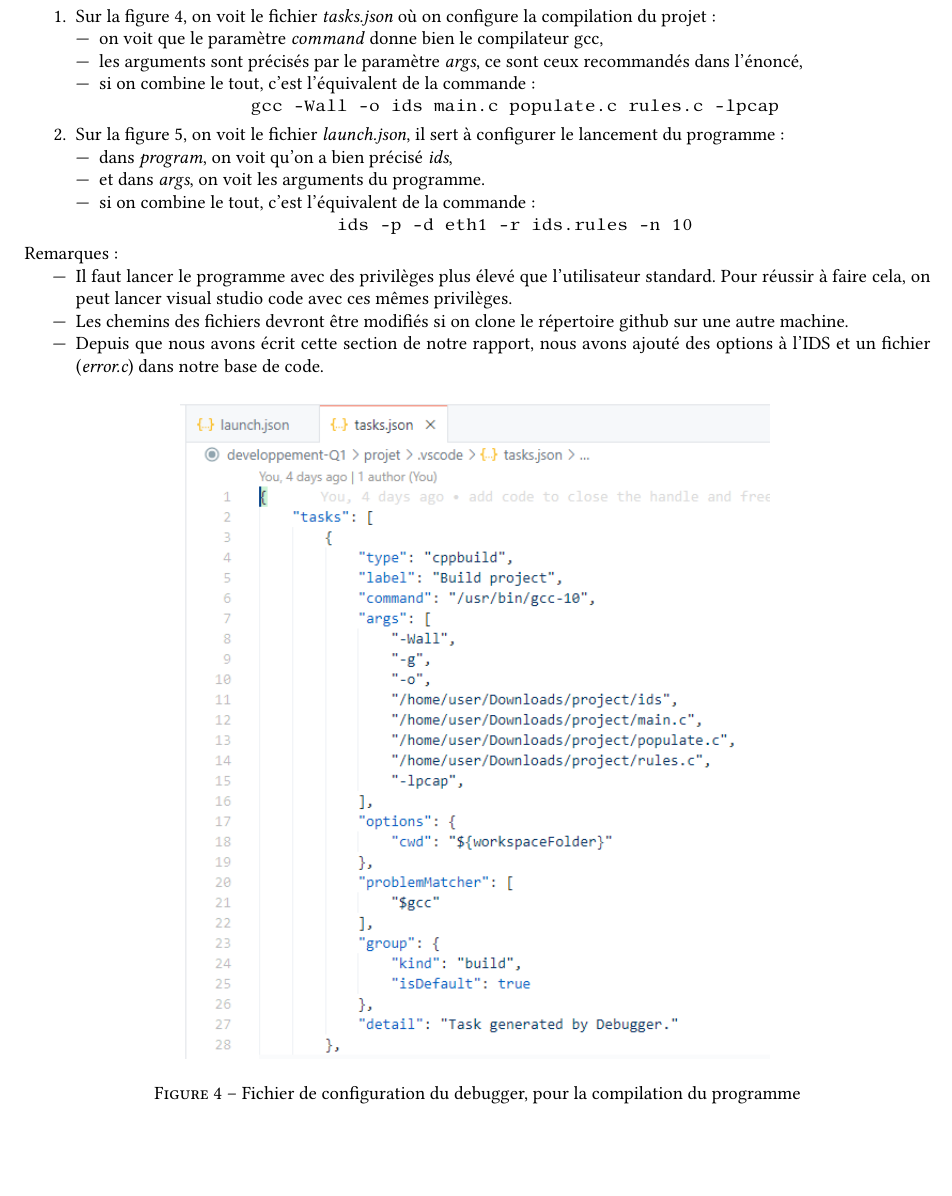
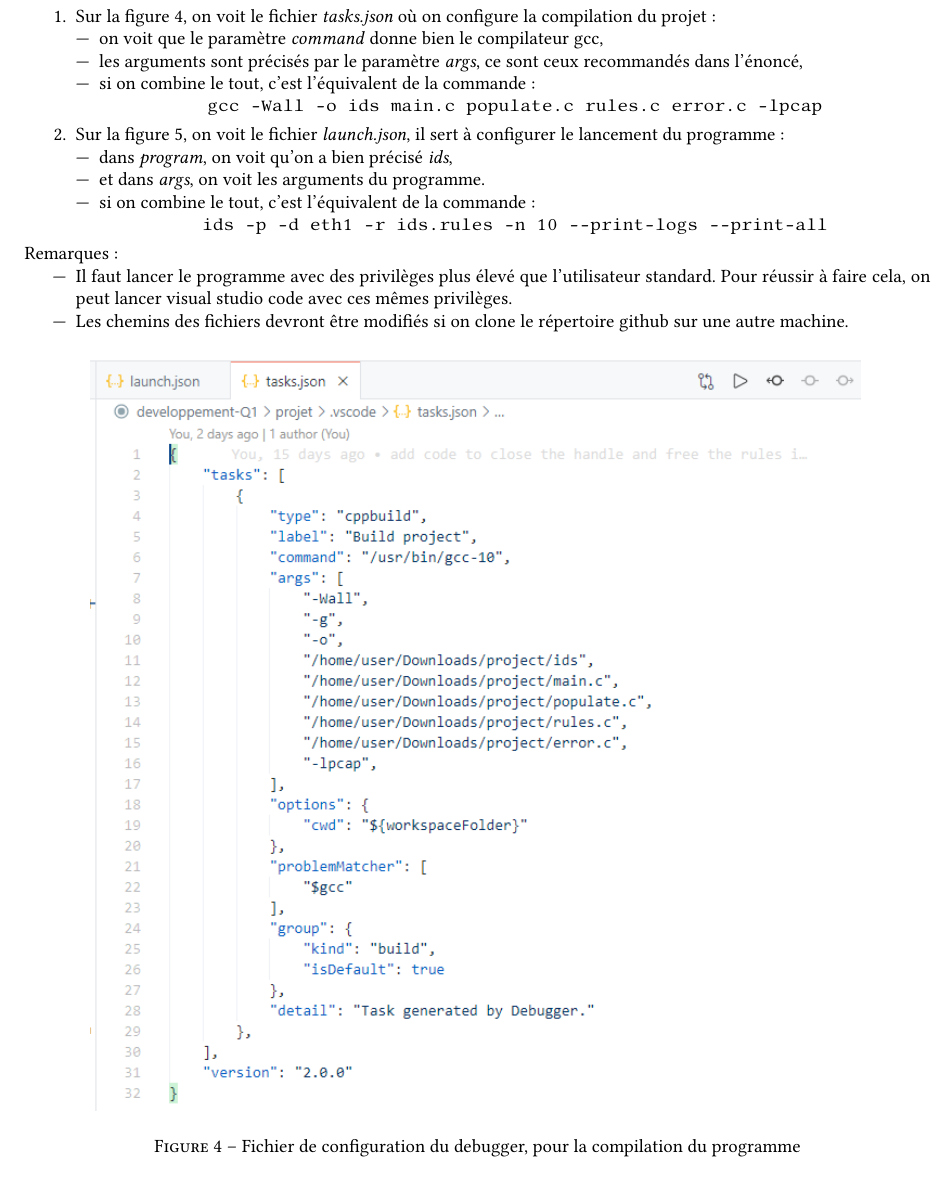
Before and after one commit to FlorianFichet/B2-IR209-IDS, a LaTeX document (project-report/project-report.tex): part of page 4 of 21, cut so that both start at the same text. Compiled offline with pdfLaTeX.

Commit message:
correct the commands for the compilation and running the ids

```diff
--- a/project-report/project-report.tex
+++ b/project-report/project-report.tex
@@ -224,7 +224,7 @@ Les fichiers de configurations sont présentés sur les figures \ref{fig:debugco
         \item les arguments sont précisés par le paramètre \textit{args}, ce sont ceux recommandés dans l'énoncé,
         \item si on combine le tout, c'est l'équivalent de la commande:
         \begin{center}
-            \texttt{\small gcc -Wall -o ids main.c populate.c rules.c -lpcap}
+            \texttt{\small gcc -Wall -o ids main.c populate.c rules.c error.c -lpcap}
         \end{center}
     \end{itemize}
     \item Sur la figure \ref{fig:debugconfig2}, on voit le fichier \textit{launch.json}, il sert à configurer le lancement du programme:
@@ -233,7 +233,7 @@ Les fichiers de configurations sont présentés sur les figures \ref{fig:debugco
         \item et dans \textit{args}, on voit les arguments du programme.
         \item si on combine le tout, c'est l'équivalent de la commande:
         \begin{center}
-            \texttt{\small ids -p -d eth1 -r ids.rules -n 10}
+            \texttt{\small ids -p -d eth1 -r ids.rules -n 10 -{}-print-logs -{}-print-all}
         \end{center}
     \end{itemize}
 \end{enumerate}
@@ -241,11 +241,10 @@ Remarques:
 \begin{itemize}
     \item Il faut lancer le programme avec des privilèges plus élevé que l'utilisateur standard. Pour réussir à faire cela, on peut lancer visual studio code avec ces mêmes privilèges.
     \item Les chemins des fichiers devront être modifiés si on clone le répertoire github sur une autre machine.
-    \item Depuis que nous avons écrit cette section de notre rapport, nous avons ajouté des options à l'IDS et un fichier (\textit{error.c}) dans notre base de code.
 \end{itemize}
 \begin{figure}[H]
     \centering
-    \includegraphics[width=0.65\linewidth]{images/task-json.PNG}
+    \includegraphics[width=0.85\linewidth]{images/task-json.PNG}
     \caption{Fichier de configuration du debugger, pour la compilation du programme}
     \label{fig:debugconfig1}
 \end{figure}
```
Also changed, not shown: README.md, project-report/images/launch-json.PNG, project-report/images/task-json.PNG, project-report/project-report.pdf, project-report/project-report.tex (2 more changed lines).
